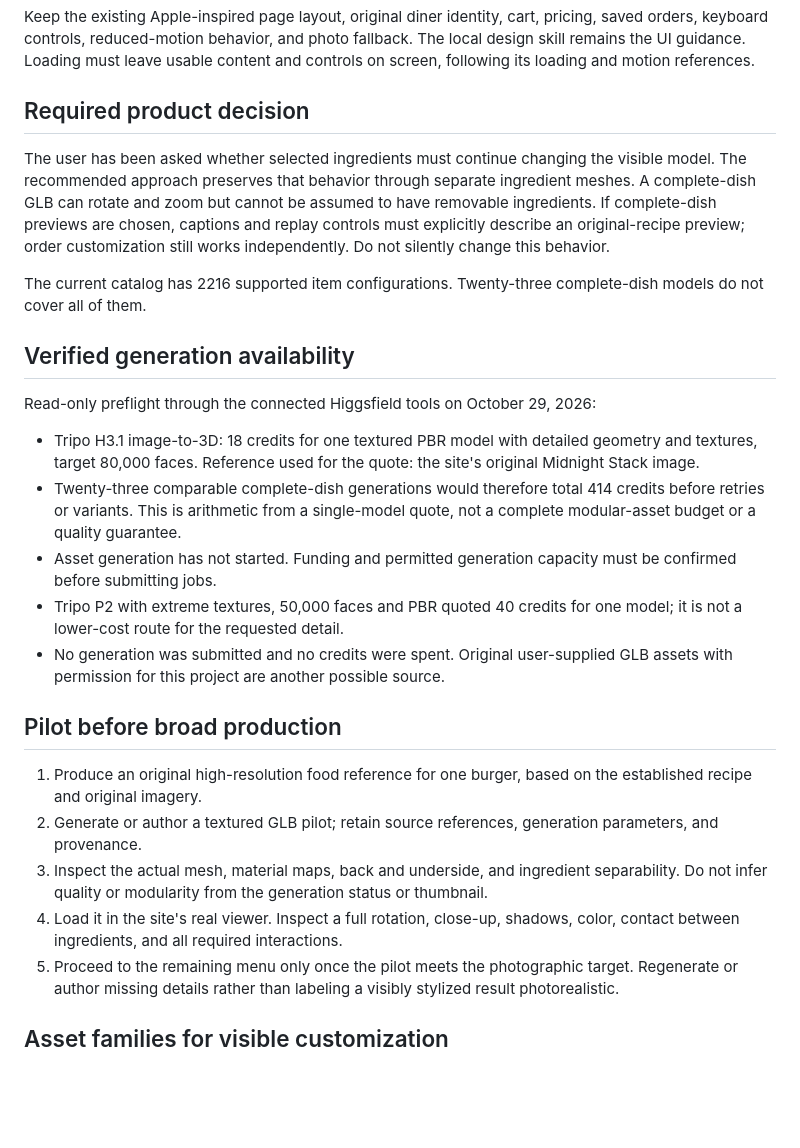
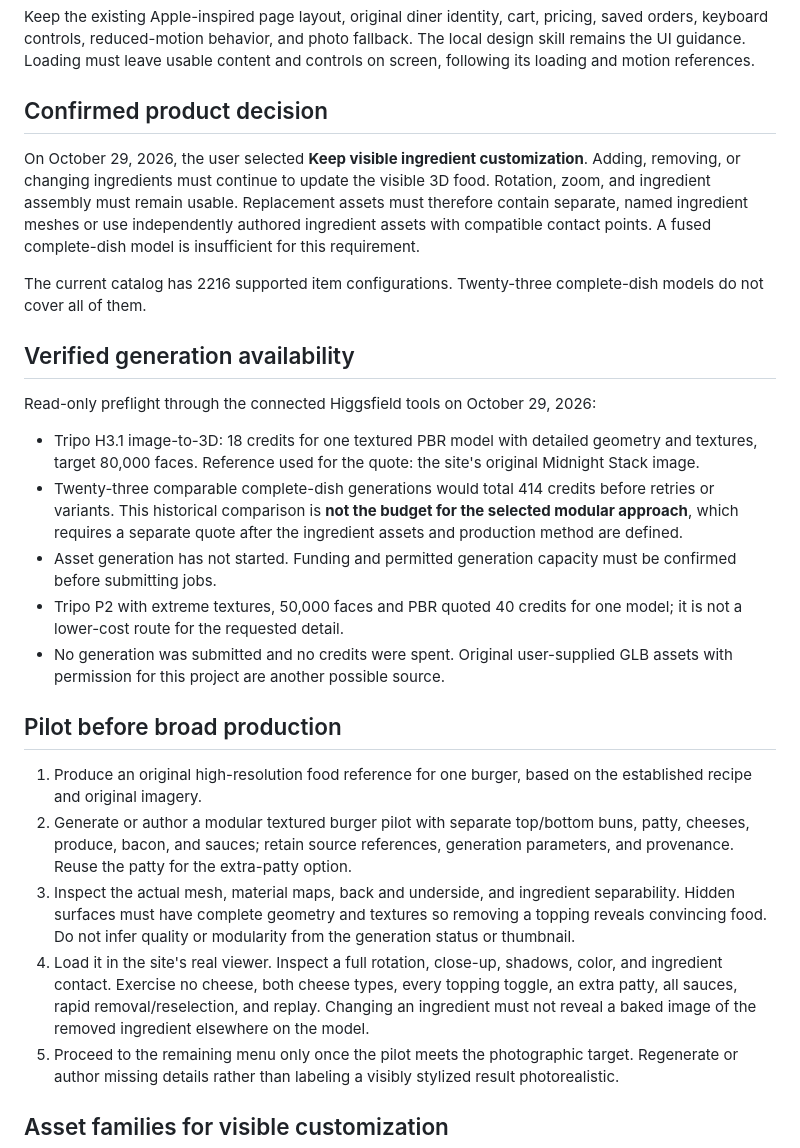
Before and after one commit to TKindler7/Apple-Design-Language-American-Diner-Dopamine-App, a Markdown page: PHOTOREAL_3D_PLAN.md, the part around the change. Drawn GitHub-style; blank space fills up the shorter version.

Commit message:
docs: require photorealistic modular ingredient customization

```diff
--- a/PHOTOREAL_3D_PLAN.md
+++ b/PHOTOREAL_3D_PLAN.md
@@ -8,9 +8,9 @@ Replace the lightweight procedural food with original, detailed, textured 3D ass
 
 Keep the existing Apple-inspired page layout, original diner identity, cart, pricing, saved orders, keyboard controls, reduced-motion behavior, and photo fallback. The local design skill remains the UI guidance. Loading must leave usable content and controls on screen, following its loading and motion references.
 
-## Required product decision
+## Confirmed product decision
 
-The user has been asked whether selected ingredients must continue changing the visible model. The recommended approach preserves that behavior through separate ingredient meshes. A complete-dish GLB can rotate and zoom but cannot be assumed to have removable ingredients. If complete-dish previews are chosen, captions and replay controls must explicitly describe an original-recipe preview; order customization still works independently. Do not silently change this behavior.
+On October 29, 2026, the user selected **Keep visible ingredient customization**. Adding, removing, or changing ingredients must continue to update the visible 3D food. Rotation, zoom, and ingredient assembly must remain usable. Replacement assets must therefore contain separate, named ingredient meshes or use independently authored ingredient assets with compatible contact points. A fused complete-dish model is insufficient for this requirement.
 
 The current catalog has 2216 supported item configurations. Twenty-three complete-dish models do not cover all of them.
 
@@ -19,7 +19,7 @@ The current catalog has 2216 supported item configurations. Twenty-three complet
 Read-only preflight through the connected Higgsfield tools on October 29, 2026:
 
 - Tripo H3.1 image-to-3D: 18 credits for one textured PBR model with detailed geometry and textures, target 80,000 faces. Reference used for the quote: the site's original Midnight Stack image.
-- Twenty-three comparable complete-dish generations would therefore total 414 credits before retries or variants. This is arithmetic from a single-model quote, not a complete modular-asset budget or a quality guarantee.
+- Twenty-three comparable complete-dish generations would total 414 credits before retries or variants. This historical comparison is **not the budget for the selected modular approach**, which requires a separate quote after the ingredient assets and production method are defined.
 - Asset generation has not started. Funding and permitted generation capacity must be confirmed before submitting jobs.
 - Tripo P2 with extreme textures, 50,000 faces and PBR quoted 40 credits for one model; it is not a lower-cost route for the requested detail.
 - No generation was submitted and no credits were spent. Original user-supplied GLB assets with permission for this project are another possible source.
@@ -27,9 +27,9 @@ Read-only preflight through the connected Higgsfield tools on October 29, 2026:
 ## Pilot before broad production
 
 1. Produce an original high-resolution food reference for one burger, based on the established recipe and original imagery.
-2. Generate or author a textured GLB pilot; retain source references, generation parameters, and provenance.
-3. Inspect the actual mesh, material maps, back and underside, and ingredient separability. Do not infer quality or modularity from the generation status or thumbnail.
-4. Load it in the site's real viewer. Inspect a full rotation, close-up, shadows, color, contact between ingredients, and all required interactions.
+2. Generate or author a modular textured burger pilot with separate top/bottom buns, patty, cheeses, produce, bacon, and sauces; retain source references, generation parameters, and provenance. Reuse the patty for the extra-patty option.
+3. Inspect the actual mesh, material maps, back and underside, and ingredient separability. Hidden surfaces must have complete geometry and textures so removing a topping reveals convincing food. Do not infer quality or modularity from the generation status or thumbnail.
+4. Load it in the site's real viewer. Inspect a full rotation, close-up, shadows, color, and ingredient contact. Exercise no cheese, both cheese types, every topping toggle, an extra patty, all sauces, rapid removal/reselection, and replay. Changing an ingredient must not reveal a baked image of the removed ingredient elsewhere on the model.
 5. Proceed to the remaining menu only once the pilot meets the photographic target. Regenerate or author missing details rather than labeling a visibly stylized result photorealistic.
 
 ## Asset families for visible customization
```
